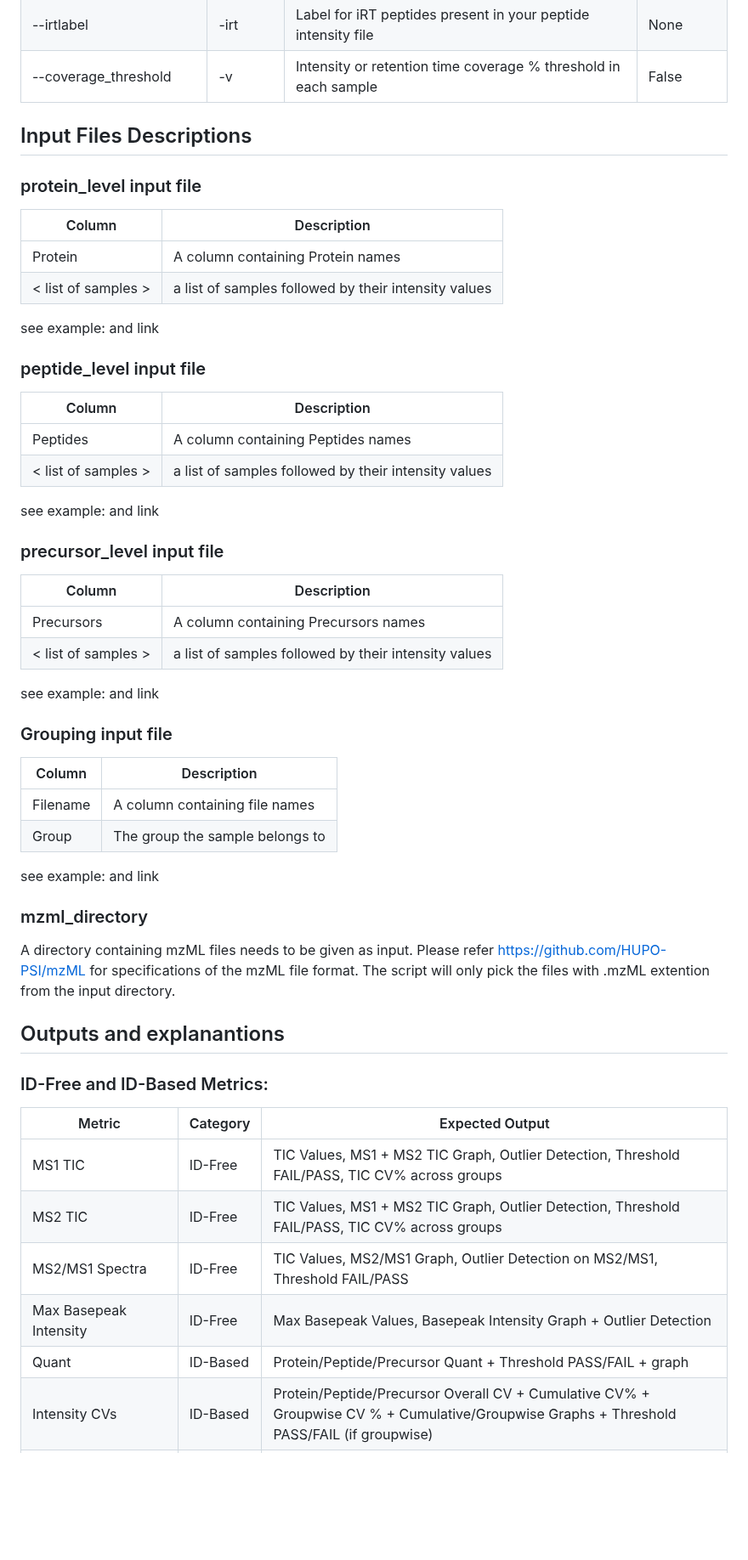
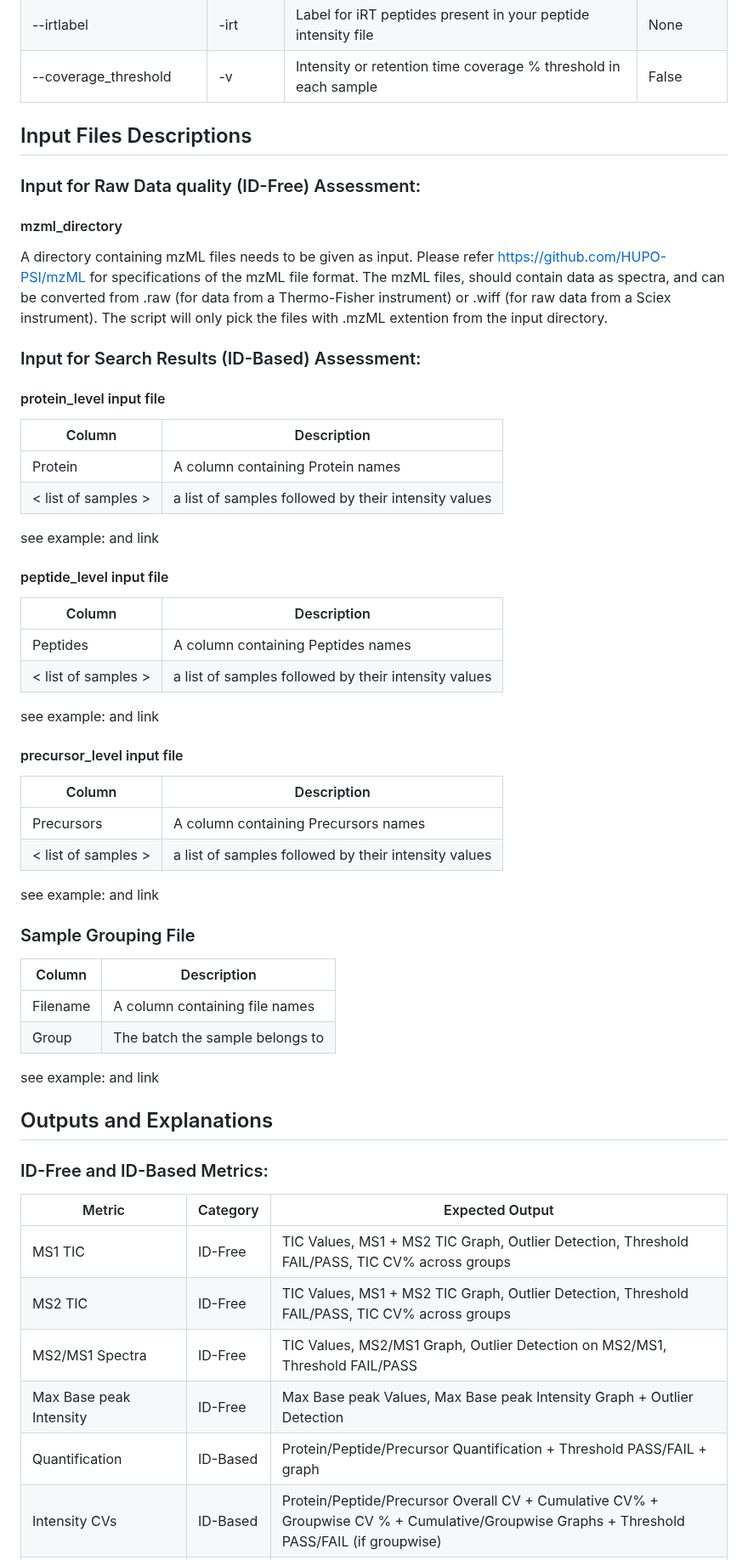
Before and after one commit to csmc-vaneykjlab/QCeltis, a Markdown page: README.md, the part around one of its changes. Shown at 85% size. Drawn GitHub-style; blank space fills up the shorter version.

```diff
--- a/README.md
+++ b/README.md
@@ -80,10 +94,17 @@ python  main.py [-h] --outdirectory OUTDIRECTORY --reportname REPORTNAME [--mzml
 | --irtlabel               | -irt       | Label for iRT peptides present in your peptide intensity file | None          |
 | --coverage_threshold     | -v         | Intensity or retention time coverage % threshold in each sample | False         |
 
-
 ## Input Files Descriptions
 
-### protein_level input file
+### Input for Raw Data quality (ID-Free) Assessment:
+
+#### mzml_directory
+
+A directory containing mzML files needs to be given as input. Please refer https://github.com/HUPO-PSI/mzML for specifications of the mzML file format. The mzML files, should contain data as spectra, and can be converted from .raw (for data from a Thermo-Fisher instrument) or .wiff (for raw data from a Sciex instrument). The script will only pick the files with .mzML extention from the input directory.
+
+### Input for Search Results (ID-Based) Assessment:
+
+#### protein_level input file
 
 | Column                | Description |
 |--------------------------|------------|
@@ -92,7 +113,7 @@ python  main.py [-h] --outdirectory OUTDIRECTORY --reportname REPORTNAME [--mzml
 
 see example: and link
 
-### peptide_level input file
+#### peptide_level input file
 
 | Column                | Description |
 |--------------------------|------------|
@@ -101,7 +122,7 @@ see example: and link
 
 see example: and link
 
-### precursor_level input file
+#### precursor_level input file
 
 | Column                | Description |
 |--------------------------|------------|
@@ -110,21 +131,16 @@ see example: and link
 
 see example: and link
 
-### Grouping input file
+### Sample Grouping File
 
 | Column                | Description |
 |--------------------------|------------|
 | Filename           | A column containing file names      |
-| Group            | The group the sample belongs to     |
+| Group            | The batch the sample belongs to     |
 
 see example: and link
 
-### mzml_directory
-
-A directory containing mzML files needs to be given as input. Please refer https://github.com/HUPO-PSI/mzML for specifications of the mzML file format.
-The script will only pick the files with .mzML extention from the input directory.
-
-## Outputs and explanantions
+## Outputs and Explanations
 
 ### ID-Free and ID-Based Metrics:
 
@@ -133,8 +149,8 @@ The script will only pick the files with .mzML extention from the input director
 | MS1 TIC                               | ID-Free  | TIC Values, MS1 + MS2 TIC Graph, Outlier Detection, Threshold FAIL/PASS, TIC CV% across groups                            |
 | MS2 TIC                               | ID-Free  | TIC Values, MS1 + MS2 TIC Graph, Outlier Detection, Threshold FAIL/PASS, TIC CV% across groups                            |
 | MS2/MS1 Spectra                       | ID-Free  | TIC Values, MS2/MS1 Graph, Outlier Detection on MS2/MS1, Threshold FAIL/PASS                                             |
-| Max Basepeak Intensity                | ID-Free  | Max Basepeak Values, Basepeak Intensity Graph + Outlier Detection                                                        |
-| Quant                                 | ID-Based | Protein/Peptide/Precursor Quant + Threshold PASS/FAIL + graph                                                            |
+| Max Base peak Intensity                | ID-Free  | Max Base peak Values, Max Base peak Intensity Graph + Outlier Detection                                                        |
+| Quantification                        | ID-Based | Protein/Peptide/Precursor Quantification + Threshold PASS/FAIL + graph                                                            |
 | Intensity CVs                         | ID-Based | Protein/Peptide/Precursor Overall CV + Cumulative CV% + Groupwise CV % + Cumulative/Groupwise Graphs + Threshold PASS/FAIL (if groupwise) |
 | Common TIC                            | ID-Based | Peptide/Precursor Common TIC values + TIC CV% across groups + graphs for samples + groups + Threshold PASS/FAIL (if groupwise) |
 | 0 Missed Cleavage Percentage          | ID-Based | Missed Cleavage Summary + Threshold PASS/FAIL                                                                           |
```
Also changed, not shown: other parts of README.md (+31 -10 lines).
